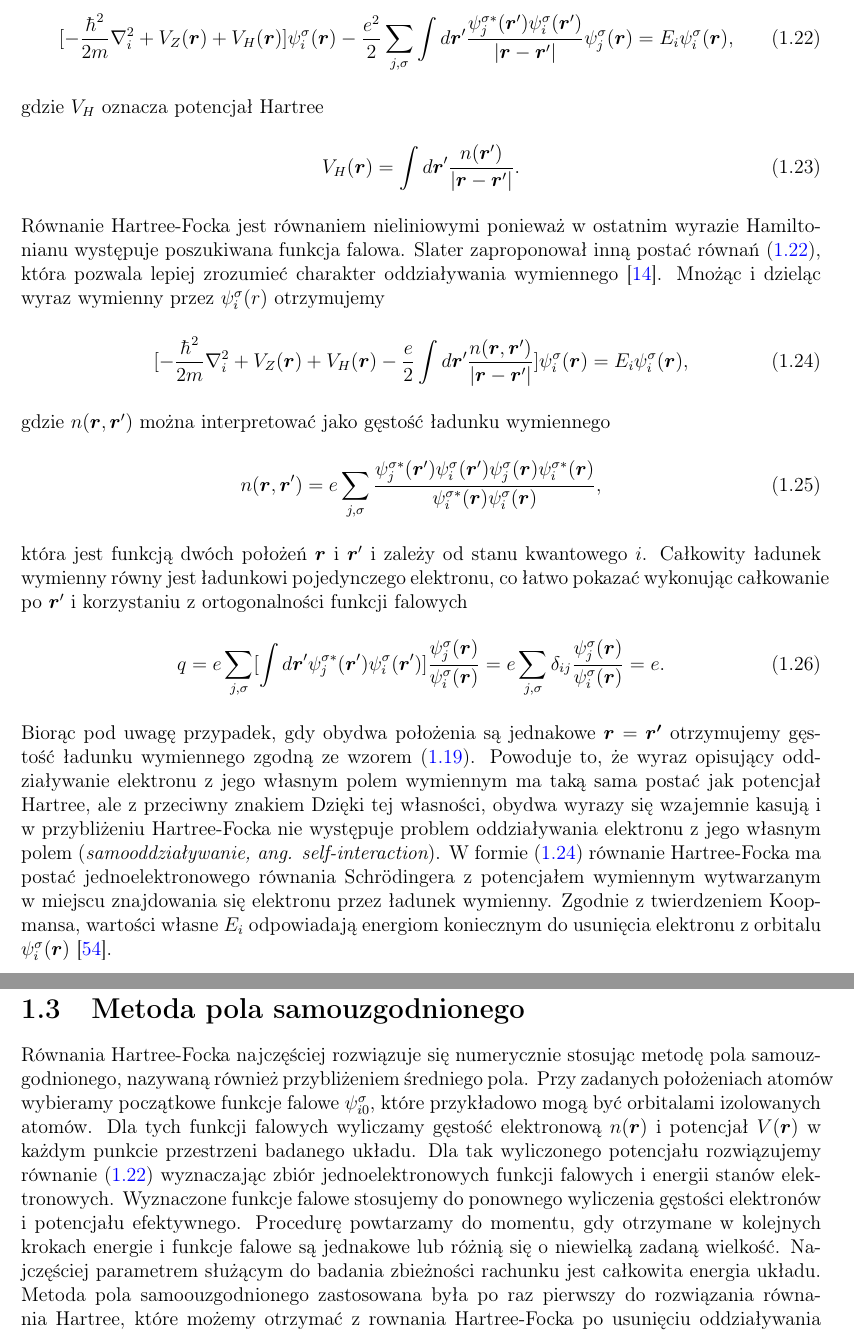
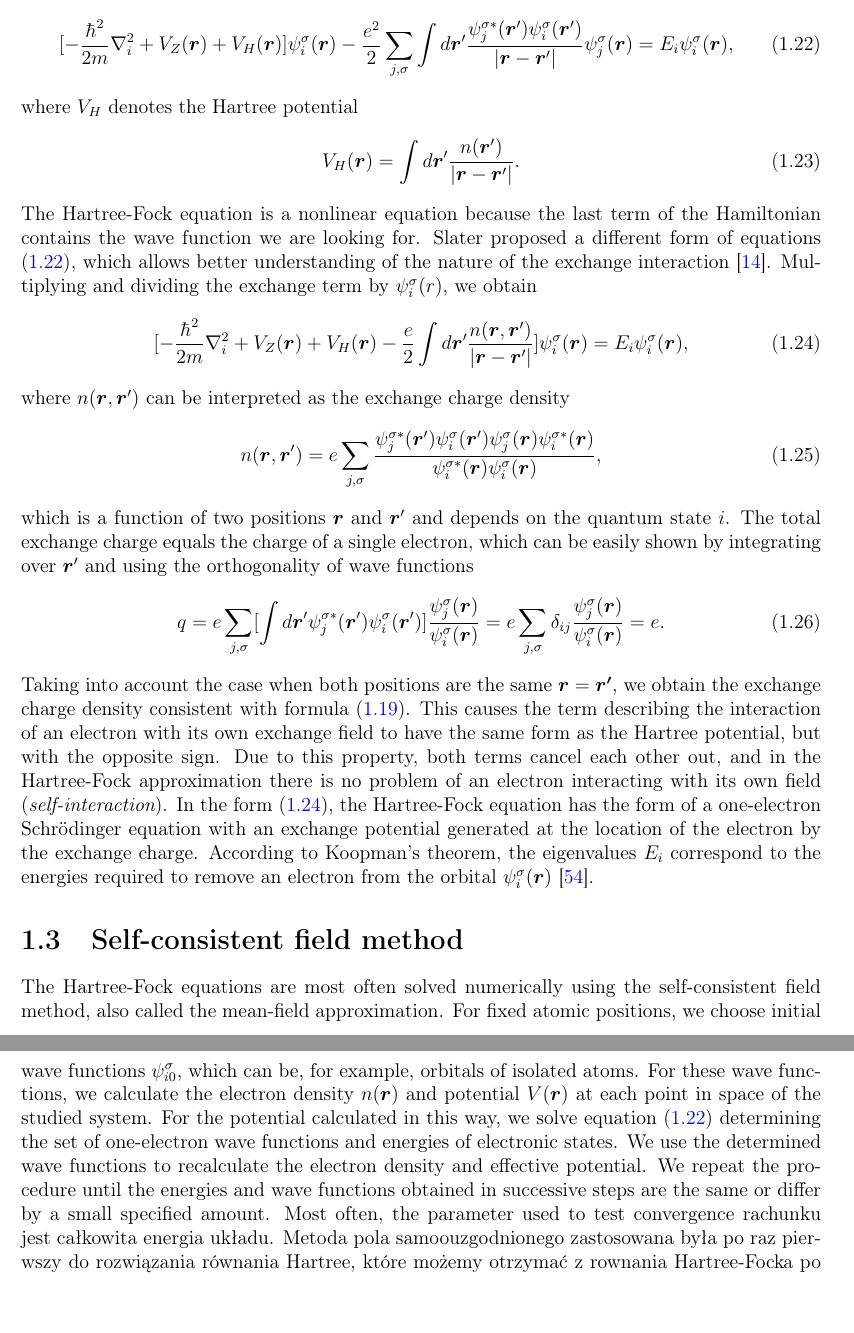
Before and after one commit to jochym/abinitio-methods, a LaTeX thesis (book/main.tex): two parts of pages 12 and 13 of 90, joined at a grey line, cut so that both start at the same text, the shorter picture padded with empty space. Compiled offline with pdfLaTeX.

Commit message:
Translate Hartree-Fock and Self-consistent field sections
Co-authored-by: jochym <5993422+jochym@users.noreply.github.com>

```diff
--- a/book/main.tex
+++ b/book/main.tex
@@ -392,16 +395,16 @@ Po zastosowaniu metody wariacyjnej do (\ref{E_HF}) otrzymujemy równanie Hartree
 \label{HF}
 \end{equation}
 %
-gdzie $V_H$ oznacza potencjał Hartree
+where $V_H$ denotes the Hartree potential
 %
 \begin{equation}
 V_H(\mb{r})=\int d\mb{r}' \frac{n(\mb{r}')}{|\mb{r}-\mb{r}'|}.
 \end{equation}
 %
-Równanie Hartree-Focka jest równaniem nieliniowymi ponieważ w ostatnim wyrazie Hamiltonianu występuje poszukiwana funkcja falowa.
-Slater zaproponował inną postać równań (\ref{HF}), która
-pozwala lepiej zrozumieć charakter oddziaływania wymiennego \cite{slater51}.
-Mnożąc i dzieląc wyraz wymienny przez $\psi_i^{\sigma}(r)$ otrzymujemy
+The Hartree-Fock equation is a nonlinear equation because the last term of the Hamiltonian contains the wave function we are looking for.
+Slater proposed a different form of equations (\ref{HF}), which
+allows better understanding of the nature of the exchange interaction \cite{slater51}.
+Multiplying and dividing the exchange term by $\psi_i^{\sigma}(r)$, we obtain
 %
 \begin{equation}
 [-\frac{\hbar^2}{2m}\nabla_i^2+V_Z(\mb{r})+V_H(\mb{r})
@@ -409,42 +412,43 @@ Mnożąc i dzieląc wyraz wymienny przez $\psi_i^{\sigma}(r)$ otrzymujemy
 \label{HFS}
 \end{equation}
 %
-gdzie $n(\mb{r},\mb{r}')$ można interpretować jako gęstość ładunku wymiennego
+where $n(\mb{r},\mb{r}')$ can be interpreted as the exchange charge density
 %
 \begin{equation}
 n(\mb{r},\mb{r}')= e\sum_{j,\sigma}\frac{\psi_j^{\sigma*}(\mb{r}')\psi_i^{\sigma}(\mb{r}')\psi_j^{\sigma}(\mb{r})\psi_i^{\sigma*}(\mb{r})}{\psi_i^{\sigma*}(\mb{r})\psi_i^{\sigma}(\mb{r})},
 \label{EC}
 \end{equation}
 %
-która jest funkcją dwóch położeń $\mb{r}$ i $\mb{r}'$ i zależy od stanu kwantowego $i$. Całkowity ładunek wymienny
-równy jest ładunkowi pojedynczego elektronu, co łatwo pokazać wykonując całkowanie po $\mb{r}'$ i korzystaniu z ortogonalności
-funkcji falowych
+which is a function of two positions $\mb{r}$ and $\mb{r}'$ and depends on the quantum state $i$. The total exchange charge
+equals the charge of a single electron, which can be easily shown by integrating over $\mb{r}'$ and using the orthogonality
+of wave functions
 %
 \begin{equation}
 q=e\sum_{j,\sigma}[\int d\mb{r}'\psi_j^{\sigma*}(\mb{r}')\psi_i^{\sigma}(\mb{r}')]\frac{\psi_j^{\sigma}(\mb{r})}{\psi_i^{\sigma}(\mb{r})}=
 e\sum_{j,\sigma}\delta_{ij}\frac{\psi_j^{\sigma}(\mb{r})}{\psi_i^{\sigma}(\mb{r})}=e.
 \end{equation}
 %
-Biorąc pod uwagę przypadek, gdy obydwa położenia są jednakowe $\bm{r}=\bm{r'}$ otrzymujemy gęstość ładunku wymiennego zgodną ze wzorem (\ref{dens}).
-Powoduje to, że wyraz opisujący oddziaływanie elektronu z jego własnym polem wymiennym ma taką sama postać jak potencjał Hartree, ale z przeciwny znakiem
-Dzięki tej własności, obydwa wyrazy się wzajemnie kasują i w przybliżeniu Hartree-Focka nie występuje problem oddziaływania elektronu z jego własnym polem ({\it samooddziaływanie, ang. self-interaction}).
-W formie (\ref{HFS}) równanie Hartree-Focka ma postać jednoelektronowego równania Schr\"{o}dingera z potencjałem wymiennym wytwarzanym
-w miejscu znajdowania się elektronu przez ładunek wymienny.
-Zgodnie z twierdzeniem Koopmansa, wartości własne $E_i$ odpowiadają energiom koniecznym do usunięcia elektronu z orbitalu
+% **[REVIEW NEEDED]**: Self-interaction cancellation and Koopman's theorem
+Taking into account the case when both positions are the same $\bm{r}=\bm{r'}$, we obtain the exchange charge density consistent with formula (\ref{dens}).
+This causes the term describing the interaction of an electron with its own exchange field to have the same form as the Hartree potential, but with the opposite sign.
+Due to this property, both terms cancel each other out, and in the Hartree-Fock approximation there is no problem of an electron interacting with its own field ({\it self-interaction}).
+In the form (\ref{HFS}), the Hartree-Fock equation has the form of a one-electron Schr\"{o}dinger equation with an exchange potential generated
+at the location of the electron by the exchange charge.
+According to Koopman's theorem, the eigenvalues $E_i$ correspond to the energies required to remove an electron from the orbital
 $\psi_i^{\sigma}(\mb{r})$~\cite{Koopman}.
 
 
-\section{Metoda pola samouzgodnionego}
-
-Równania Hartree-Focka najczęściej rozwiązuje się numerycznie stosując metodę pola samouzgodnionego, nazywaną również przybliżeniem średniego pola.
-Przy zadanych położeniach atomów wybieramy początkowe funkcje falowe $\psi_{i0}^{\sigma}$,
-które przykładowo mogą być orbitalami izolowanych atomów.
-Dla tych funkcji falowych wyliczamy gęstość elektronową $n(\mb{r})$ i potencjał $V(\mb{r})$
-w każdym punkcie przestrzeni badanego układu.
-Dla tak wyliczonego potencjału rozwiązujemy równanie (\ref{HF}) wyznaczając zbiór jednoelektronowych funkcji falowych i energii
-stanów elektronowych. Wyznaczone funkcje falowe stosujemy do ponownego wyliczenia gęstości elektronów
-i potencjału efektywnego. Procedurę powtarzamy do momentu, gdy otrzymane w kolejnych krokach energie i funkcje falowe
-są jednakowe lub różnią się o niewielką zadaną wielkość. Najczęściej parametrem służącym do badania zbieżności
+\section{Self-consistent field method}
+
+The Hartree-Fock equations are most often solved numerically using the self-consistent field method, also called the mean-field approximation.
+For fixed atomic positions, we choose initial wave functions $\psi_{i0}^{\sigma}$,
+which can be, for example, orbitals of isolated atoms.
+For these wave functions, we calculate the electron density $n(\mb{r})$ and potential $V(\mb{r})$
+at each point in space of the studied system.
+For the potential calculated in this way, we solve equation (\ref{HF}) determining the set of one-electron wave functions and energies
+of electronic states. We use the determined wave functions to recalculate the electron density
+and effective potential. We repeat the procedure until the energies and wave functions obtained in successive steps
+are the same or differ by a small specified amount. Most often, the parameter used to test convergence
 rachunku jest całkowita energia układu. Metoda pola samoouzgodnionego zastosowana była po raz pierwszy
 do rozwiązania równania Hartree, które możemy otrzymać z rownania Hartree-Focka po usunięciu
 oddziaływania wymiennego. Równanie Hartree odpowiada funkcji falowej w postaci
```
Also changed, not shown: book/main.tex (71 more changed lines).
